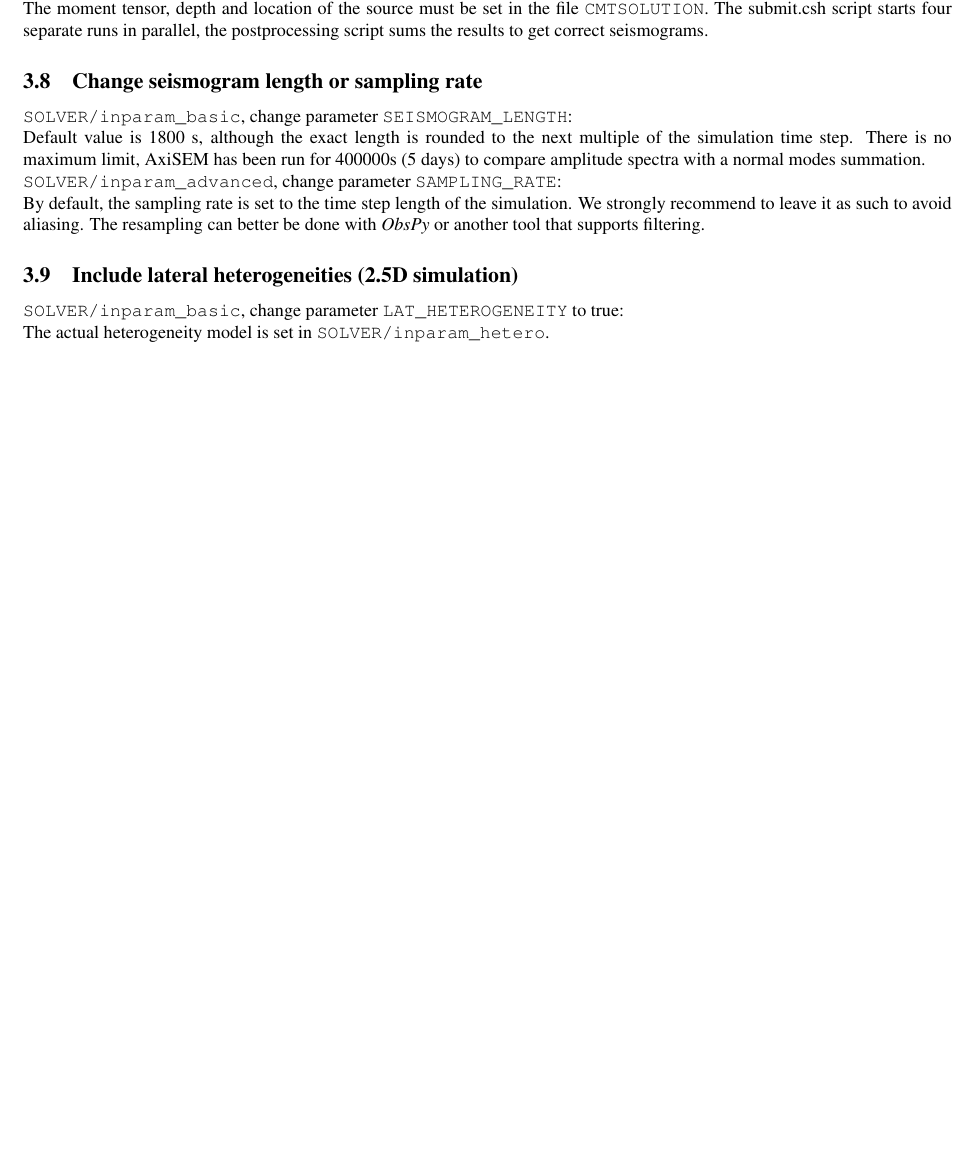
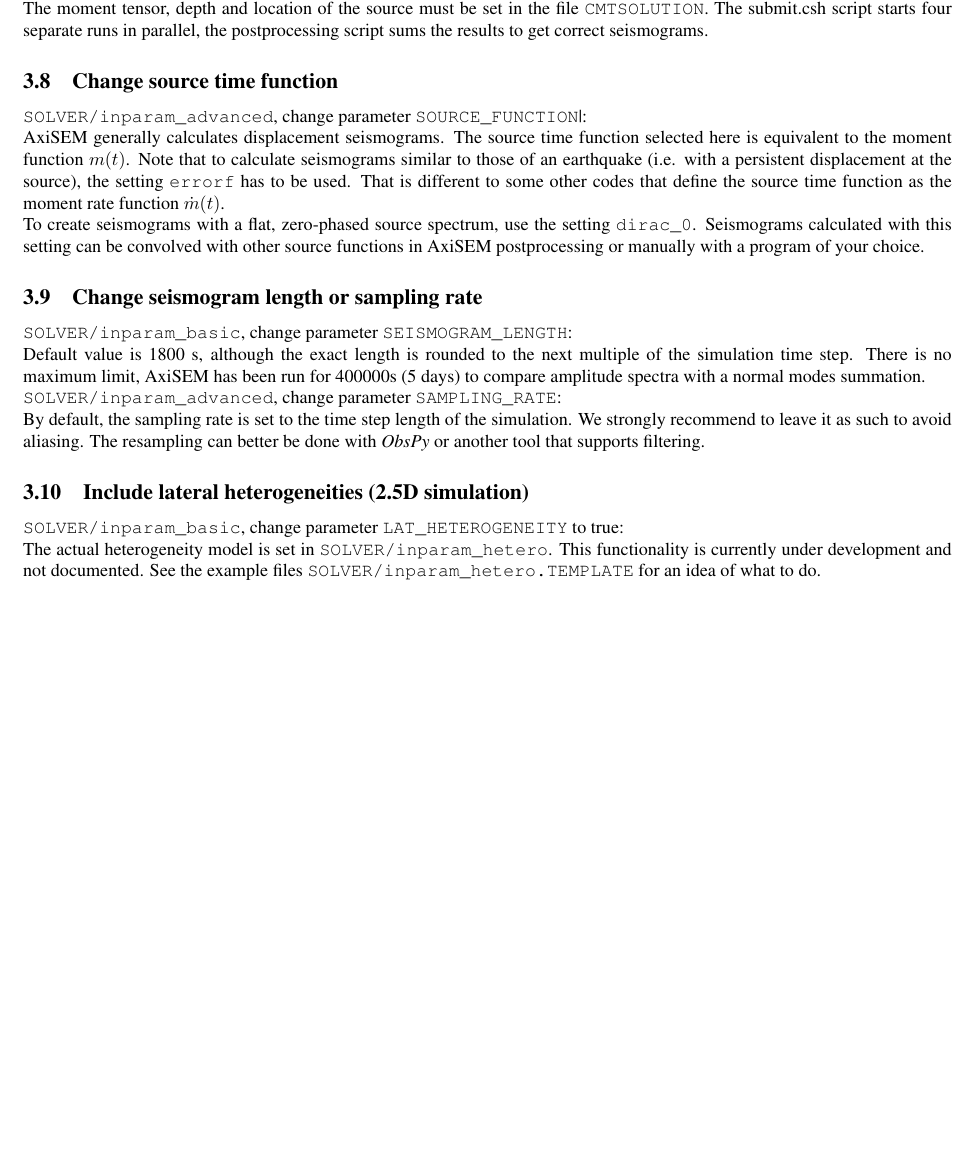
Before and after one commit to geodynamics/axisem, a LaTeX document (MANUAL/manual_axisem1.1.tex): part of page 12 of 13, cut so that both start at the same text, the shorter picture padded with empty space. Compiled offline with pdfLaTeX.

Commit message:
Explanation of STFs in manual

```diff
--- a/MANUAL/manual_axisem1.1.tex
+++ b/MANUAL/manual_axisem1.1.tex
@@ -833,6 +832,12 @@ The moment tensor, depth and location of the source must be set in the file
 postprocessing script sums the results to get correct seismograms.
 
 
+\subsection{Change source time function}
+\verb|SOLVER/inparam_advanced|, change parameter \verb|SOURCE_FUNCTION||:\\
+AxiSEM generally calculates displacement seismograms. The source time function selected here is equivalent to the moment function $m(t)$. Note that to calculate seismograms similar to those of an earthquake (i.e. with a persistent displacement at the source), the setting \verb|errorf| has to be used. That is different to some other codes that define the source time function as the moment rate function $\dot{m}(t)$.\\
+To create seismograms with a flat, zero-phased source spectrum, use the setting \verb|dirac_0|. Seismograms calculated with this setting can be convolved with other source functions in AxiSEM postprocessing or manually with a program of your choice.
+
+
 \subsection{Change seismogram length or sampling rate}
 \verb|SOLVER/inparam_basic|, change parameter \verb|SEISMOGRAM_LENGTH|:\\
 Default value is 1800~s, although the exact length is rounded to the next multiple of the
@@ -847,7 +852,7 @@ done with \textit{ObsPy} or another tool that supports filtering.
 \subsection{Include lateral heterogeneities (2.5D simulation)}
 \verb|SOLVER/inparam_basic|, change parameter \verb|LAT_HETEROGENEITY| to true:\\
 The actual heterogeneity model is set in \verb|SOLVER/inparam_hetero|.
-
+This functionality is currently under development and not documented. See the example files \verb|SOLVER/inparam_hetero.TEMPLATE| for an idea of what to do.
 
 
 
```
Also changed, not shown: MANUAL/manual_axisem1.1.pdf, MANUAL/manual_axisem1.1.tex (1 more changed lines).
